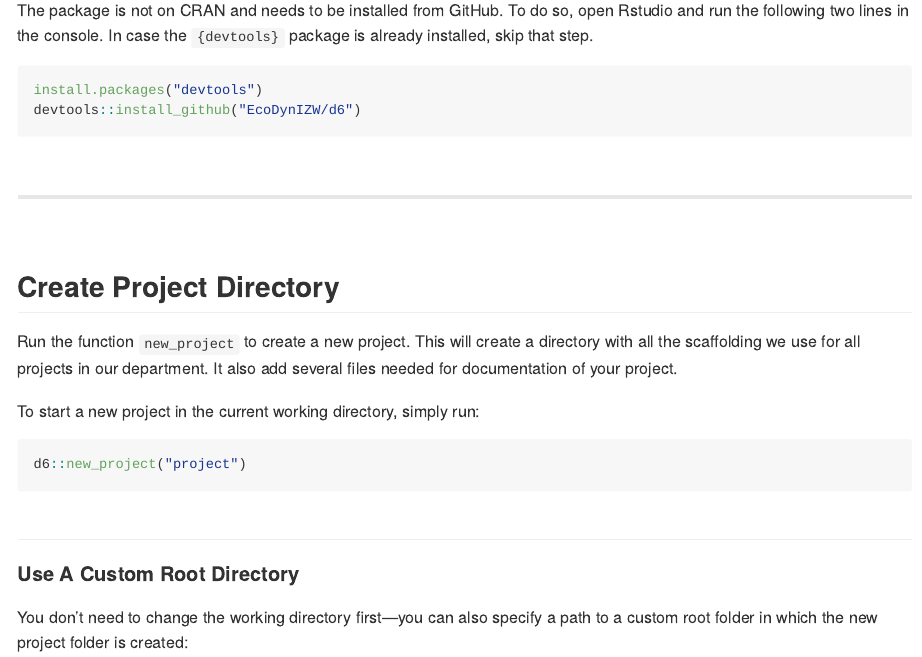
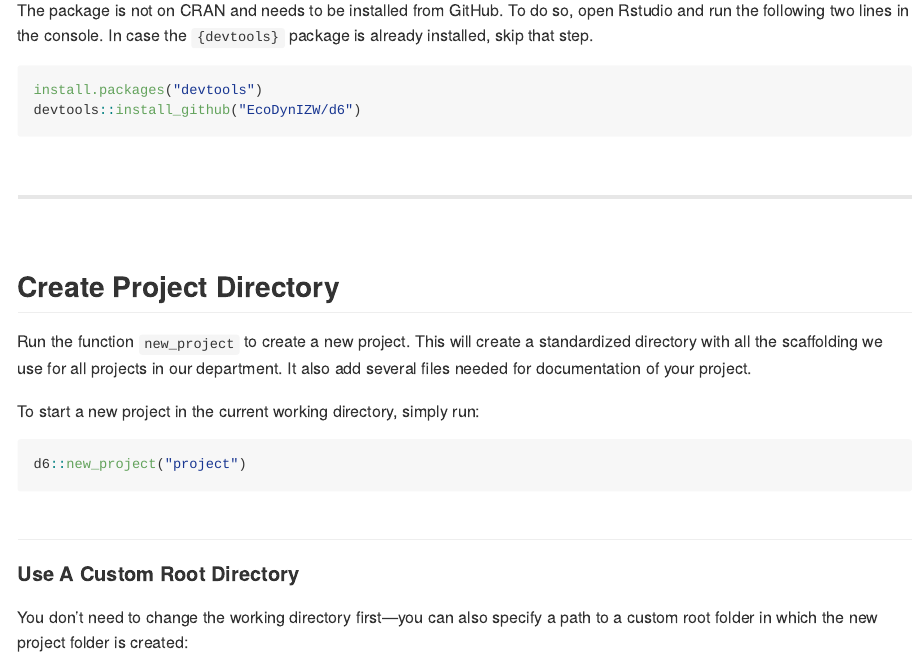
Before and after one commit to EcoDynIZW/d6, an R Markdown document (README.Rmd): the page in a window 1100 px wide, from 600 px down. The pictures show the output file README.md that the author committed with the source, drawn offline in the style of GitHub.

Commit message:
:pencil: update readme

```diff
--- a/README.Rmd
+++ b/README.Rmd
@@ -40,7 +40,7 @@ devtools::install_github("EcoDynIZW/d6")
 
 ## Create Project Directory
 
-Run the function `new_project` to create a new project. This will create a directory with all the scaffolding we use for all projects in our department. It also add several files needed for documentation of your project.
+Run the function `new_project` to create a new project. This will create a standardized directory with all the scaffolding we use for all projects in our department. It also add several files needed for documentation of your project.
 
 To start a new project in the current working directory, simply run:
 
```
Also changed, not shown: README.md.
